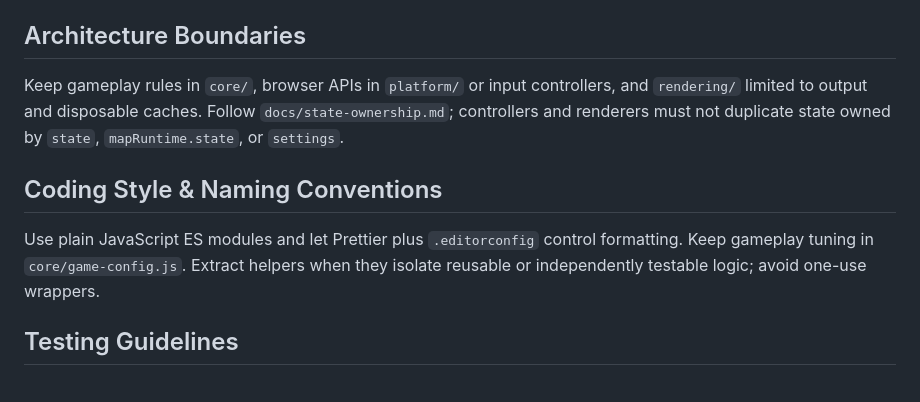
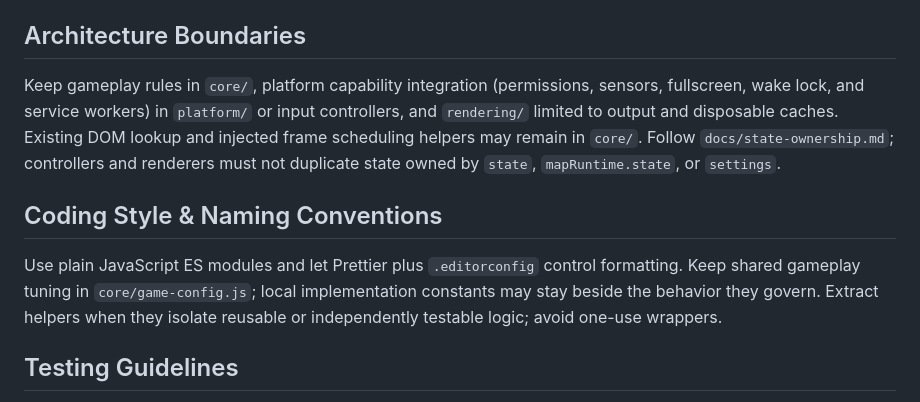
Before and after one commit to patrickjohnson3/marble-game, a Markdown page: AGENTS.md, the part around the change. GitHub-like rendering.

Commit message:
Align contributor architecture rules with existing boundaries

```diff
--- a/AGENTS.md
+++ b/AGENTS.md
@@ -20,11 +20,11 @@ This is a static vanilla JavaScript game with no runtime build step. `index.html
 
 ## Architecture Boundaries
 
-Keep gameplay rules in `core/`, browser APIs in `platform/` or input controllers, and `rendering/` limited to output and disposable caches. Follow `docs/state-ownership.md`; controllers and renderers must not duplicate state owned by `state`, `mapRuntime.state`, or `settings`.
+Keep gameplay rules in `core/`, platform capability integration (permissions, sensors, fullscreen, wake lock, and service workers) in `platform/` or input controllers, and `rendering/` limited to output and disposable caches. Existing DOM lookup and injected frame scheduling helpers may remain in `core/`. Follow `docs/state-ownership.md`; controllers and renderers must not duplicate state owned by `state`, `mapRuntime.state`, or `settings`.
 
 ## Coding Style & Naming Conventions
 
-Use plain JavaScript ES modules and let Prettier plus `.editorconfig` control formatting. Keep gameplay tuning in `core/game-config.js`. Extract helpers when they isolate reusable or independently testable logic; avoid one-use wrappers.
+Use plain JavaScript ES modules and let Prettier plus `.editorconfig` control formatting. Keep shared gameplay tuning in `core/game-config.js`; local implementation constants may stay beside the behavior they govern. Extract helpers when they isolate reusable or independently testable logic; avoid one-use wrappers.
 
 ## Testing Guidelines
 
```
